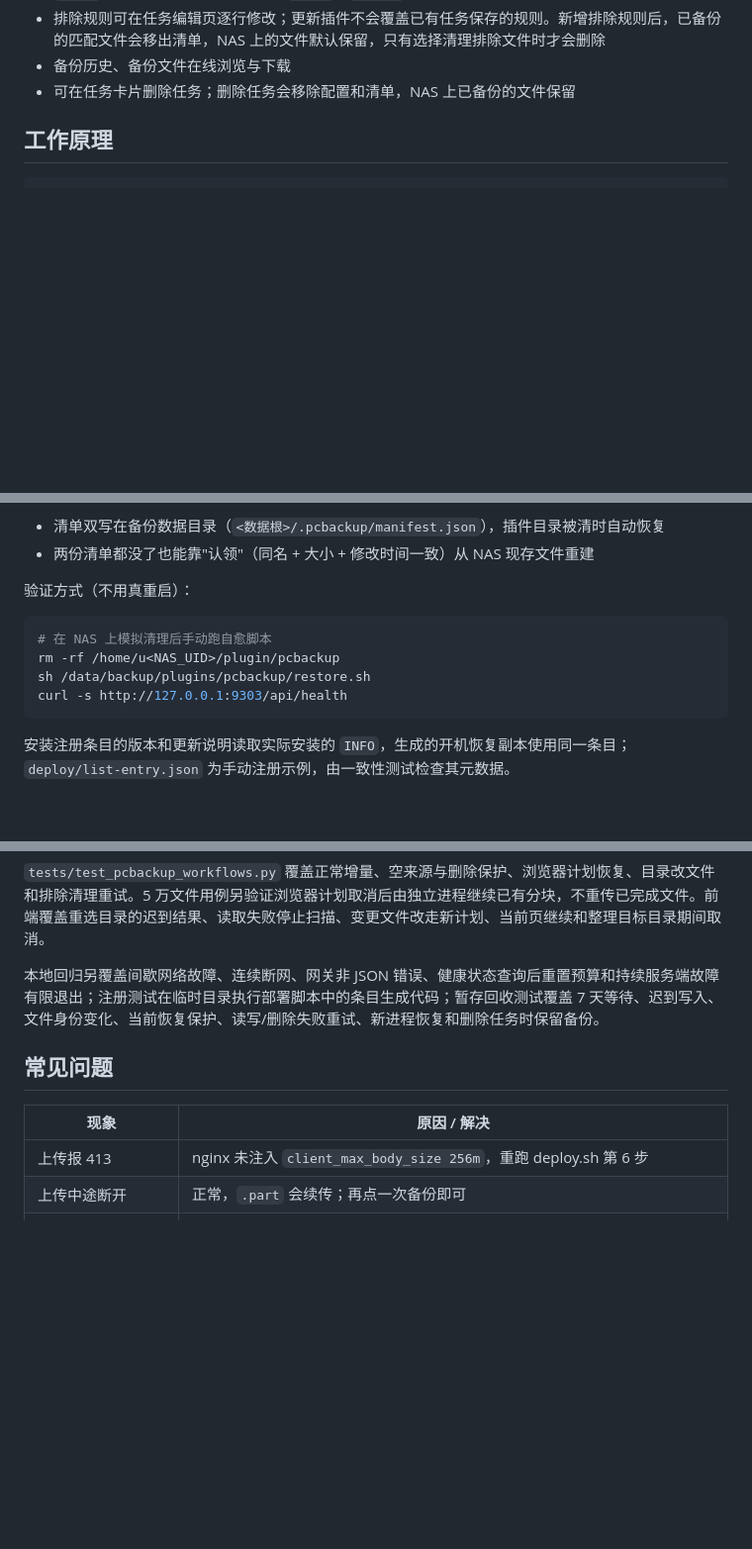
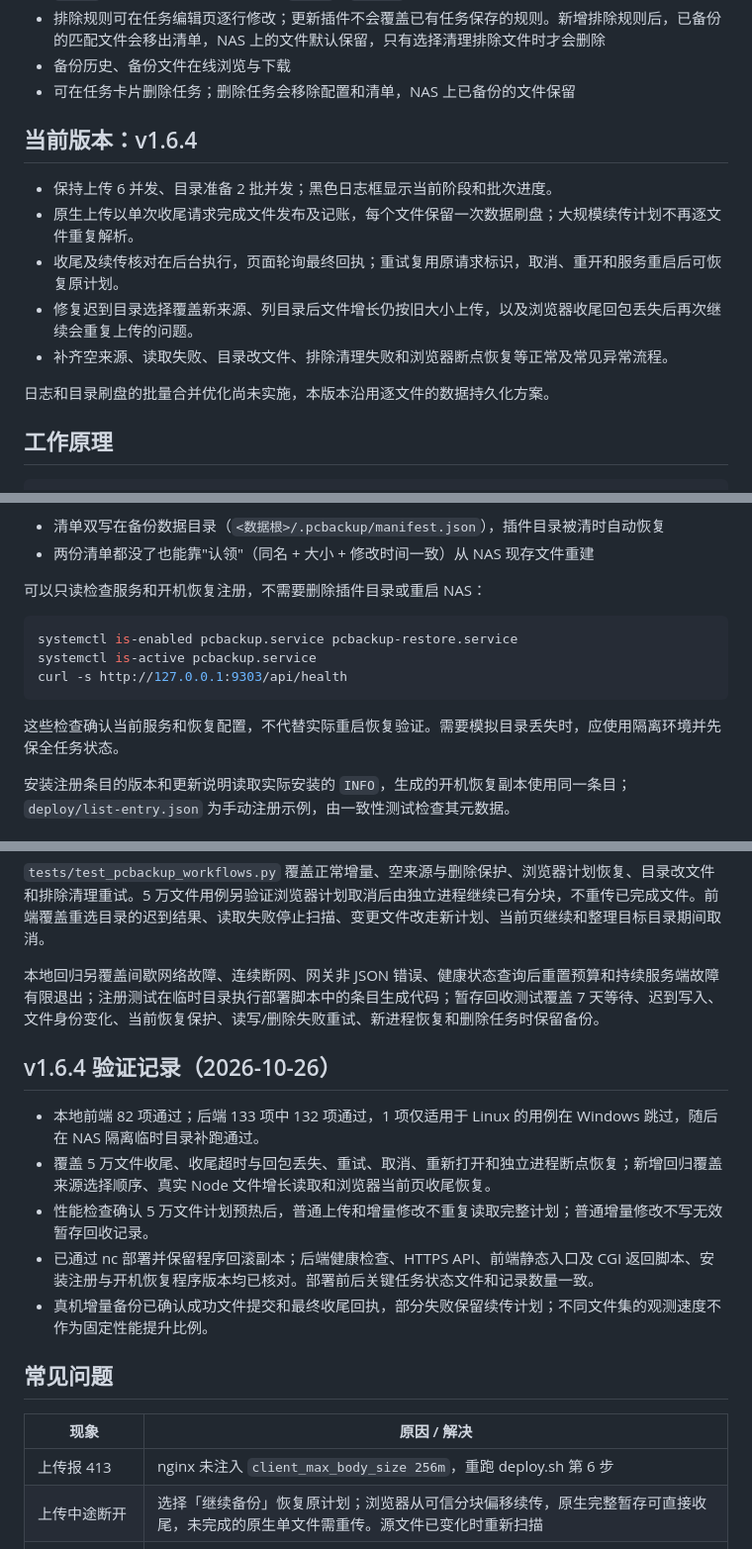
Before and after one commit to lvmaple/minas_plugin, a Markdown page: xiaomi-nas-plugin-pcbackup/README.md, 3 parts joined by grey strips. Shown at 99% size. GitHub-like rendering; blank space fills up the shorter version.

Commit message:
Document PC backup v1.6.4 deployment and validation

````diff
--- a/xiaomi-nas-plugin-pcbackup/README.md
+++ b/xiaomi-nas-plugin-pcbackup/README.md
@@ -25,6 +25,16 @@
 - 排除规则可在任务编辑页逐行修改；更新插件不会覆盖已有任务保存的规则。新增排除规则后，已备份的匹配文件会移出清单，NAS 上的文件默认保留，只有选择清理排除文件时才会删除
 - 备份历史、备份文件在线浏览与下载
 - 可在任务卡片删除任务；删除任务会移除配置和清单，NAS 上已备份的文件保留
+
+## 当前版本：v1.6.4
+
+- 保持上传 6 并发、目录准备 2 批并发；黑色日志框显示当前阶段和批次进度。
+- 原生上传以单次收尾请求完成文件发布及记账，每个文件保留一次数据刷盘；大规模续传计划不再逐文件重复解析。
+- 收尾及续传核对在后台执行，页面轮询最终回执；重试复用原请求标识，取消、重开和服务重启后可恢复原计划。
+- 修复迟到目录选择覆盖新来源、列目录后文件增长仍按旧大小上传，以及浏览器收尾回包丢失后再次继续会重复上传的问题。
+- 补齐空来源、读取失败、目录改文件、排除清理失败和浏览器断点恢复等正常及常见异常流程。
+
+日志和目录刷盘的批量合并优化尚未实施，本版本沿用逐文件的数据持久化方案。
 
 ## 工作原理
 
@@ -172,14 +190,15 @@ nginx 规则插在 `location /plugin` **之前**，并带 `client_max_body_size
 - 清单双写在备份数据目录（`<数据根>/.pcbackup/manifest.json`），插件目录被清时自动恢复
 - 两份清单都没了也能靠"认领"（同名 + 大小 + 修改时间一致）从 NAS 现存文件重建
 
-验证方式（不用真重启）：
+可以只读检查服务和开机恢复注册，不需要删除插件目录或重启 NAS：
 
 ```bash
-# 在 NAS 上模拟清理后手动跑自愈脚本
-rm -rf /home/u<NAS_UID>/plugin/pcbackup
-sh /data/backup/plugins/pcbackup/restore.sh
+systemctl is-enabled pcbackup.service pcbackup-restore.service
+systemctl is-active pcbackup.service
 curl -s http://127.0.0.1:9303/api/health
 ```
+
+这些检查确认当前服务和恢复配置，不代替实际重启恢复验证。需要模拟目录丢失时，应使用隔离环境并先保全任务状态。
 
 安装注册条目的版本和更新说明读取实际安装的 `INFO`，生成的开机恢复副本使用同一条目；`deploy/list-entry.json` 为手动注册示例，由一致性测试检查其元数据。
 
@@ -203,12 +222,20 @@ python -X utf8 tests/benchmark_pcbackup_context.py --require-fast-path
 
 本地回归另覆盖间歇网络故障、连续断网、网关非 JSON 错误、健康状态查询后重置预算和持续服务端故障有限退出；注册测试在临时目录执行部署脚本中的条目生成代码；暂存回收测试覆盖 7 天等待、迟到写入、文件身份变化、当前恢复保护、读写/删除失败重试、新进程恢复和删除任务时保留备份。
 
+## v1.6.4 验证记录（2026-10-26）
+
+- 本地前端 82 项通过；后端 133 项中 132 项通过，1 项仅适用于 Linux 的用例在 Windows 跳过，随后在 NAS 隔离临时目录补跑通过。
+- 覆盖 5 万文件收尾、收尾超时与回包丢失、重试、取消、重新打开和独立进程断点恢复；新增回归覆盖来源选择顺序、真实 Node 文件增长读取和浏览器当前页收尾恢复。
+- 性能检查确认 5 万文件计划预热后，普通上传和增量修改不重复读取完整计划；普通增量修改不写无效暂存回收记录。
+- 已通过 nc 部署并保留程序回滚副本；后端健康检查、HTTPS API、前端静态入口及 CGI 返回脚本、安装注册与开机恢复程序版本均已核对。部署前后关键任务状态文件和记录数量一致。
+- 真机增量备份已确认成功文件提交和最终收尾回执，部分失败保留续传计划；不同文件集的观测速度不作为固定性能提升比例。
+
 ## 常见问题
 
 | 现象 | 原因 / 解决 |
 |---|---|
 | 上传报 413 | nginx 未注入 `client_max_body_size 256m`，重跑 deploy.sh 第 6 步 |
-| 上传中途断开 | 正常，`.part` 会续传；再点一次备份即可 |
+| 上传中途断开 | 选择「继续备份」恢复原计划；浏览器从可信分块偏移续传，原生完整暂存可直接收尾，未完成的原生单文件需重传。源文件已变化时重新扫描 |
 | 桌面端插件打不开 | 确认 `.list` 的 url 是数组且带 `#/`；改过 config/.list 必须杀 App 重进 |
 | 页面没有显示新功能 | 检查 `index.html` 中脚本的 `?v=` 版本号；升级时同步改版本号强制刷新 |
 | 想恢复被标记删除的文件 | 在「文件」里找到 `.del` 文件下载，去掉 `.del` 后缀即可 |
````
Also changed, not shown: other parts of xiaomi-nas-plugin-pcbackup/README.md (+8 -0 lines), README.md (+1 -1 lines).
